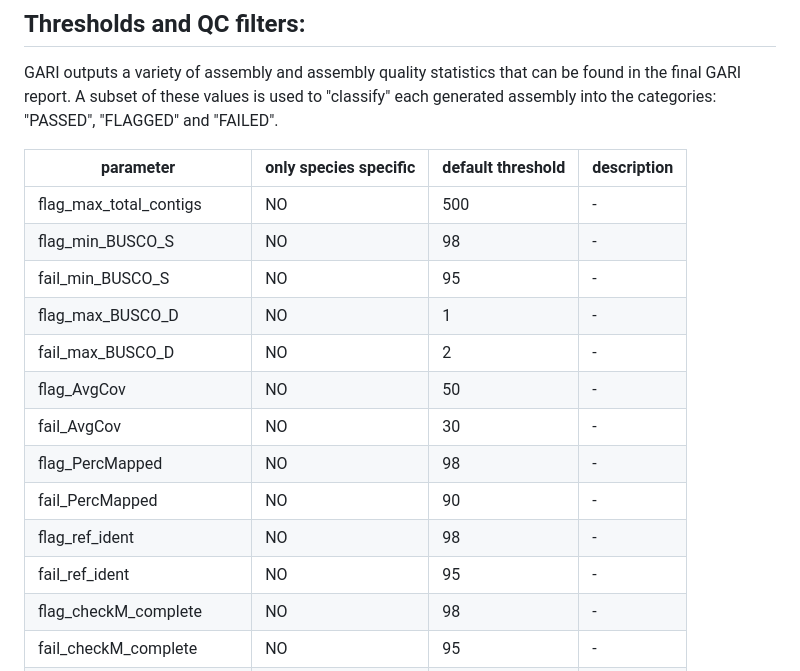
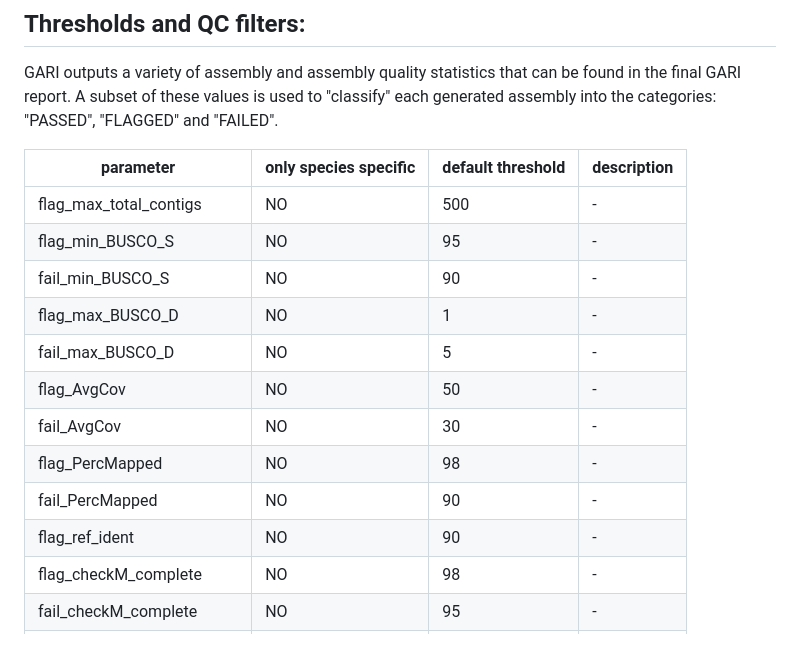
Before and after one commit to rki-mf1/GARI, a Markdown page: README.md, the part around the change. GitHub-like rendering; blank space fills up the shorter version.

```diff
--- a/README.md
+++ b/README.md
@@ -139,16 +139,15 @@ GARI outputs a variety of assembly and assembly quality statistics that can be f
 | parameter | only species specific | default threshold | description |
 |---|---|---|---|
 flag_max_total_contigs | NO | 500 | - |
-flag_min_BUSCO_S | NO | 98 | - |
-fail_min_BUSCO_S | NO | 95 | - |
+flag_min_BUSCO_S | NO | 95 | - |
+fail_min_BUSCO_S | NO | 90 | - |
 flag_max_BUSCO_D | NO | 1 | - |
-fail_max_BUSCO_D | NO | 2 | - |
+fail_max_BUSCO_D | NO | 5 | - |
 flag_AvgCov | NO | 50 | - |
 fail_AvgCov | NO | 30 | - |
 flag_PercMapped | NO | 98 | - |
 fail_PercMapped | NO | 90 | - |
-flag_ref_ident | NO | 98 | - |
-fail_ref_ident | NO | 95 | - |
+flag_ref_ident | NO | 90 | - |
 flag_checkM_complete | NO | 98 | - |
 fail_checkM_complete | NO | 95 | - |
 flag_checkM_contamination | NO | 2 | - |
```
